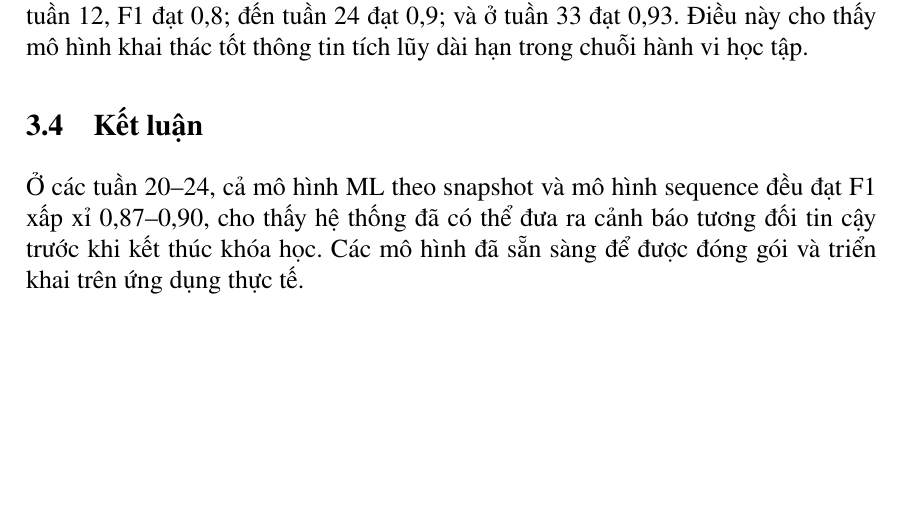
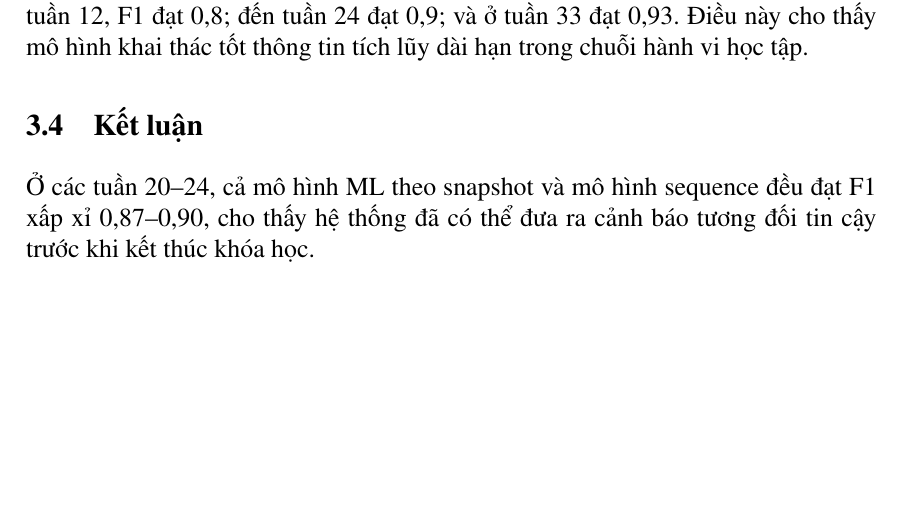
Before and after one commit to phuocindacs/CS-313-Data-Mining, a LaTeX document (report/main.tex, which reads report/section_III.tex): part of page 10 of 10, cut so that both start at the same text. Compiled offline with pdfLaTeX.

Commit message:
Removed the mention of models being ready for deployment.
Removed the mention of models being ready for deployment.

```diff
--- a/report/section_III.tex
+++ b/report/section_III.tex
@@ -115,5 +115,5 @@ tin tích lũy dài hạn trong chuỗi hành vi học tập.
 
 \subsection{Kết luận}
 
-Ở các tuần 20--24, cả mô hình ML theo snapshot và mô hình sequence đều đạt F1 xấp xỉ 0,87--0,90, cho thấy hệ thống đã có thể đưa ra cảnh báo tương đối tin cậy trước khi kết thúc khóa học. Các mô hình đã sẵn sàng để được đóng gói và triển khai trên ứng dụng thực tế.
+Ở các tuần 20--24, cả mô hình ML theo snapshot và mô hình sequence đều đạt F1 xấp xỉ 0,87--0,90, cho thấy hệ thống đã có thể đưa ra cảnh báo tương đối tin cậy trước khi kết thúc khóa học.
 \newpage
```
